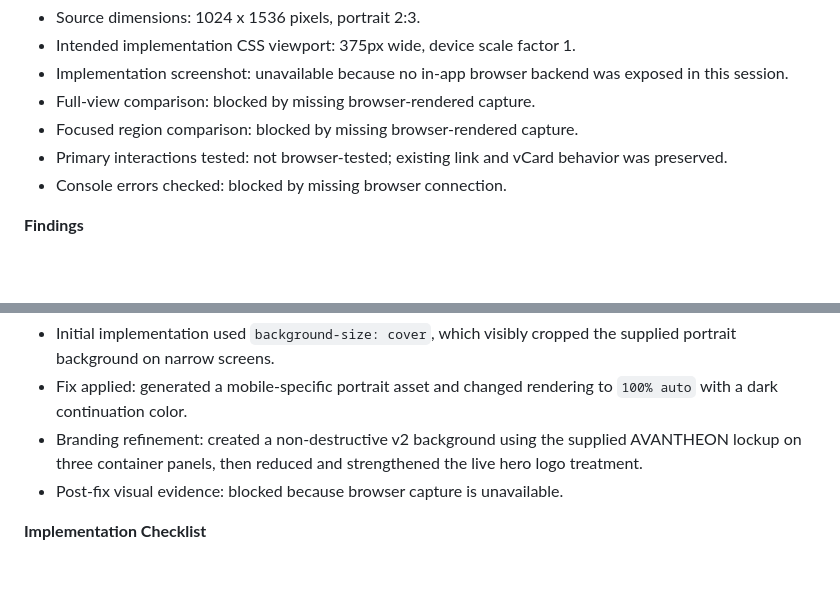
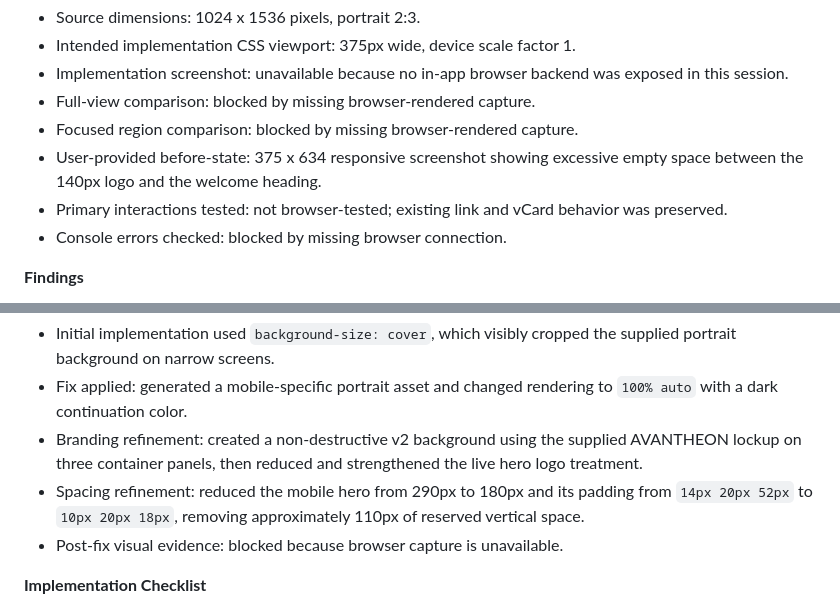
Before and after one commit to shivam01112/AVANTHEON, a Markdown page: design-qa.md, 2 parts joined by grey strips. Rendered like a GitHub page; blank space fills up the shorter version.

Commit message:
Record connect spacing verification

```diff
--- a/design-qa.md
+++ b/design-qa.md
@@ -12,6 +12,7 @@
 - Implementation screenshot: unavailable because no in-app browser backend was exposed in this session.
 - Full-view comparison: blocked by missing browser-rendered capture.
 - Focused region comparison: blocked by missing browser-rendered capture.
+- User-provided before-state: 375 x 634 responsive screenshot showing excessive empty space between the 140px logo and the welcome heading.
 - Primary interactions tested: not browser-tested; existing link and vCard behavior was preserved.
 - Console errors checked: blocked by missing browser connection.
 
@@ -43,6 +44,7 @@
 - Initial implementation used `background-size: cover`, which visibly cropped the supplied portrait background on narrow screens.
 - Fix applied: generated a mobile-specific portrait asset and changed rendering to `100% auto` with a dark continuation color.
 - Branding refinement: created a non-destructive v2 background using the supplied AVANTHEON lockup on three container panels, then reduced and strengthened the live hero logo treatment.
+- Spacing refinement: reduced the mobile hero from 290px to 180px and its padding from `14px 20px 52px` to `10px 20px 18px`, removing approximately 110px of reserved vertical space.
 - Post-fix visual evidence: blocked because browser capture is unavailable.
 
 **Implementation Checklist**
```
